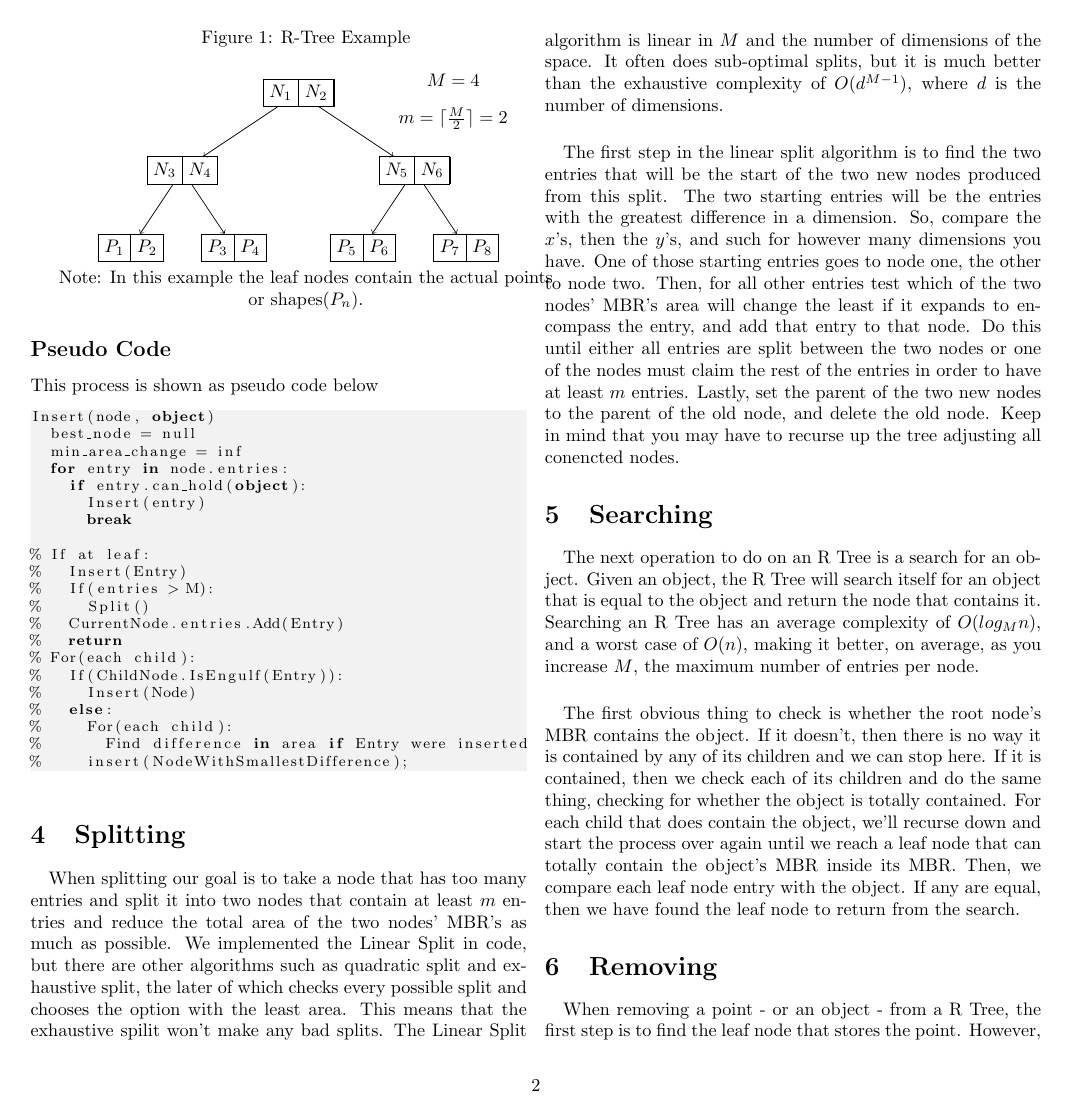
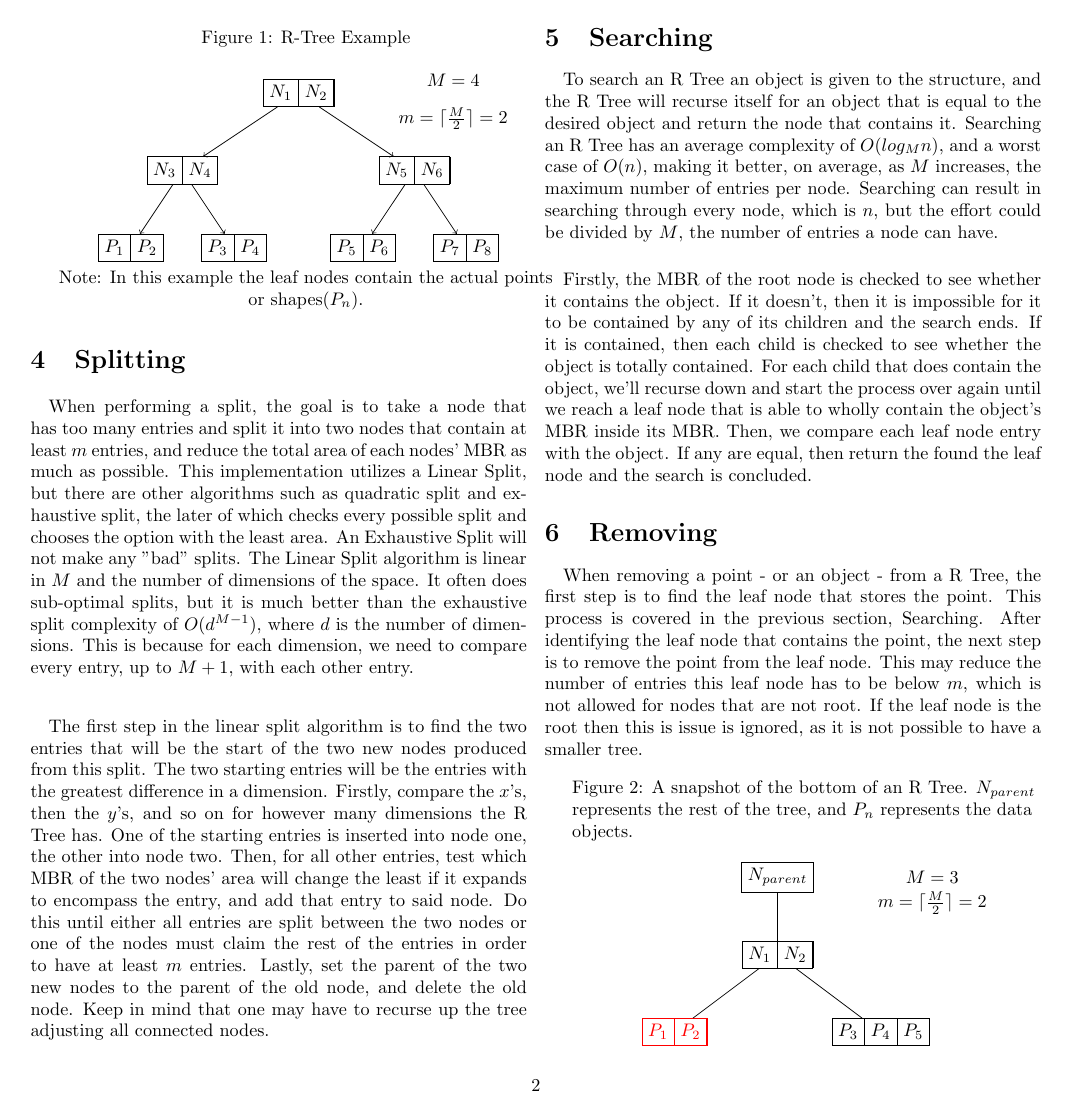
Before and after one commit to AsherKendall/R-Tree-Implementation, a LaTeX document (document.tex): page 2 of 3. Compiled offline with pdfLaTeX.

Commit message:
more fixes.

```diff
--- a/document.tex
+++ b/document.tex
@@ -86,75 +81,77 @@ node is necessary.
 Note: In this example the leaf nodes contain the actual points or shapes($P_n$).
 \end{minipage}
 
-\subsection*{Pseudo Code}
-This process is shown as pseudo code below
+% \subsection*{Pseudo Code}
+% This process is shown as pseudo code below
 
 
-\begin{lstlisting}
-Insert(node, object)
-  best_node = null
-  min_area_change = inf
-  for entry in node.entries:
-    if entry.can_hold(object):
-      Insert(entry)
-      break
+% \begin{lstlisting}
+% Insert(node, object)
+%   best_node = null
+%   min_area_change = inf
+%   for entry in node.entries:
+%     if entry.can_hold(object):
+%       Insert(entry)
+%       break
 
-% If at leaf:
-%   Insert(Entry)
-%   If(entries > M):
-%     Split()
-%   CurrentNode.entries.Add(Entry)
-%   return
-% For(each child):
-%   If(ChildNode.IsEngulf(Entry)):
-%     Insert(Node)
-%   else:
-%     For(each child):
-%       Find difference in area if Entry were inserted
-%     insert(NodeWithSmallestDifference);
-\end{lstlisting}
+% % If at leaf:
+% %   Insert(Entry)
+% %   If(entries > M):
+% %     Split()
+% %   CurrentNode.entries.Add(Entry)
+% %   return
+% % For(each child):
+% %   If(ChildNode.IsEngulf(Entry)):
+% %     Insert(Node)
+% %   else:
+% %     For(each child):
+% %       Find difference in area if Entry were inserted
+% %     insert(NodeWithSmallestDifference);
+% \end{lstlisting}
 
 
 \section{Splitting}
 
 \paragraph{}
-When splitting our goal is to take a node that has too many entries and split it into
-two nodes that contain at least $m$ entries and reduce the total area of the two nodes'
-MBR's as much as possible. We implemented the Linear Split in code, but there are other
+When performing a split, the goal is to take a node that has too many entries and split it into
+two nodes that contain at least $m$ entries, and reduce the total area of each nodes' MBR as much as possible. This implementation utilizes a Linear Split, but there are other
 algorithms such as quadratic split and exhaustive split, the later of which checks every
-possible split and chooses the option with the least area. This means that the exhaustive spilit
-won't make any bad splits. The Linear Split algorithm
+possible split and chooses the option with the least area. An Exhaustive Split
+will not make any "bad" splits. The Linear Split algorithm
 is linear in $M$ and the number of dimensions of the space. It often does sub-optimal
-splits, but it is much better than the exhaustive complexity of $O(d^{M-1})$, where
-$d$ is the number of dimensions.
+splits, but it is much better than the exhaustive split complexity of $O(d^{M-1})$, where
+$d$ is the number of dimensions. This is because for each dimension, we need to compare every
+entry, up to $M+1$, with each other entry.
 
 \paragraph{}
 The first step in the linear split algorithm is to find the two entries that will be the
 start of the two new nodes produced from this split. The two starting entries will be the
-entries with the greatest difference in a dimension. So, compare the $x$'s, then the $y$'s,
-and such for however many dimensions you have. One of those starting entries goes to node one,
-the other to node two. Then, for all other entries test which of the two nodes' MBR's area
-will change the least if it expands to encompass the entry, and add that entry to that node. Do this
+entries with the greatest difference in a dimension. Firstly, compare the $x$'s, then the $y$'s,
+and so on for however many dimensions the R Tree has. One of the starting entries is inserted into node one,
+the other into node two. Then, for all other entries, test which MBR of the two nodes' area
+will change the least if it expands to encompass the entry, and add that entry to said node. Do this
 until either all entries are split between the two nodes or one of the nodes must claim the
 rest of the entries in order to have at least $m$ entries. Lastly, set the parent of the two
-new nodes to the parent of the old node, and delete the old node. Keep in mind that you may have to
-recurse up the tree adjusting all conencted nodes.
+new nodes to the parent of the old node, and delete the old node. Keep in mind that one may have to
+recurse up the tree adjusting all connected nodes.
 \section{Searching}
 \paragraph{}
-The next operation to do on an R Tree is a search for an object. Given an object, the R Tree will search itself for
-an object that is equal to the object and return the node that contains it. Searching an R Tree has an average complexity
-of $O(log_Mn)$, and a worst case of $O(n)$, making it better, on average, as you increase $M$, the maximum number of entries
-per node.
+To search an R Tree an object is given to the structure, and the R Tree will recurse itself for
+an object that is equal to the desired object and return the node that contains it. Searching an R Tree has an average complexity
+of $O(log_Mn)$, and a worst case of $O(n)$, making it better, on average, as $M$ increases, the maximum number of entries
+per node. Searching can result in searching through every node, which is $n$, but the effort could be divided by $M$, the
+number of entries a node can have.
 \paragraph{}
-The first obvious thing to check is whether the root
-node's MBR contains the object. If it doesn't, then there is no way it is contained by any of its children and we can stop here.
-If it is contained, then we check each of its children and do the same thing, checking for whether the object is totally contained.
+Firstly, the MBR of the root node is checked to see whether it contains the object. If it doesn't, then it is impossible for it to be contained by any of its children and the search ends.
+If it is contained, then each child is checked to see whether the object is totally contained.
 For each child that does contain the object, we'll recurse down and start the process over again until we reach a leaf node that
-can totally contain the object's MBR inside its MBR. Then, we compare each leaf node entry with the object. If any are equal, then
-we have found the leaf node to return from the search.
+is able to wholly contain the object's MBR inside its MBR. Then, we compare each leaf node entry with the object. If any are equal, then
+return the found the leaf node and the search is concluded.
 
 \section{Removing}
 
 \paragraph{}
 When removing a point - or an object - from a R Tree, the first step is to find the leaf node that stores the point.
-However, we have already covered that in the previous section, Searching. Now that we have the leaf node that contains
+This process is covered in the previous section, Searching. After identifying the leaf node that contains
+the point, the next step is to remove the point from the leaf node. This may reduce the number of entries this leaf node has to be below
+$m$, which is not allowed for nodes that are not root. If the leaf node is the root then this is issue is ignored, as it is not possible to have a smaller tree.\\
```
Also changed, not shown: document.tex (54 more changed lines), 1 other file.
